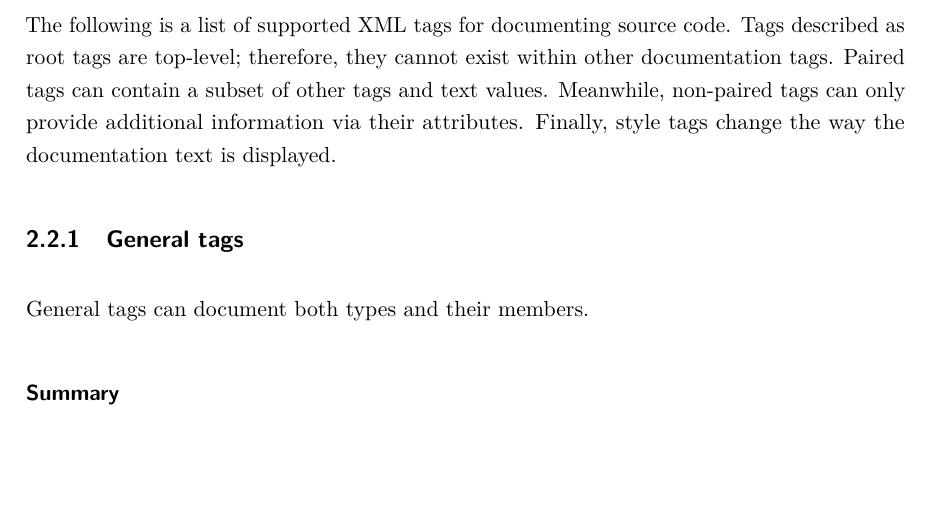
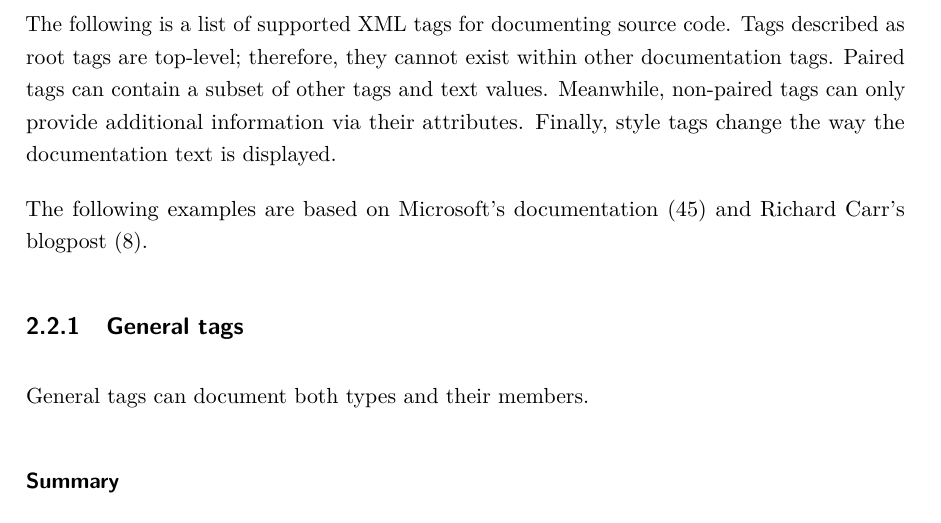
Before and after one commit to hailstorm75/ModularDoc.Thesis, a LaTeX thesis (src/prace.tex, which reads src/chapters/chap02.tex): part of page 19 of 87, cut so that both start at the same text, the shorter picture padded with empty space. Compiled offline with pdfLaTeX.

Commit message:
Add missing citation

```diff
--- a/src/chapters/chap02.tex
+++ b/src/chapters/chap02.tex
@@ -53,6 +53,8 @@ Tags described as root tags are top-level; therefore, they cannot exist within o
 Paired tags can contain a subset of other tags and text values.
 Meanwhile, non-paired tags can only provide additional information via their attributes.
 Finally, style tags change the way the documentation text is displayed.
+
+The following examples are based on Microsoft's documentation \cite{wagner_xml_2022} and Richard Carr's blogpost \cite{carr_adding_2012}.
 
 \subsection{General tags}
 
```
